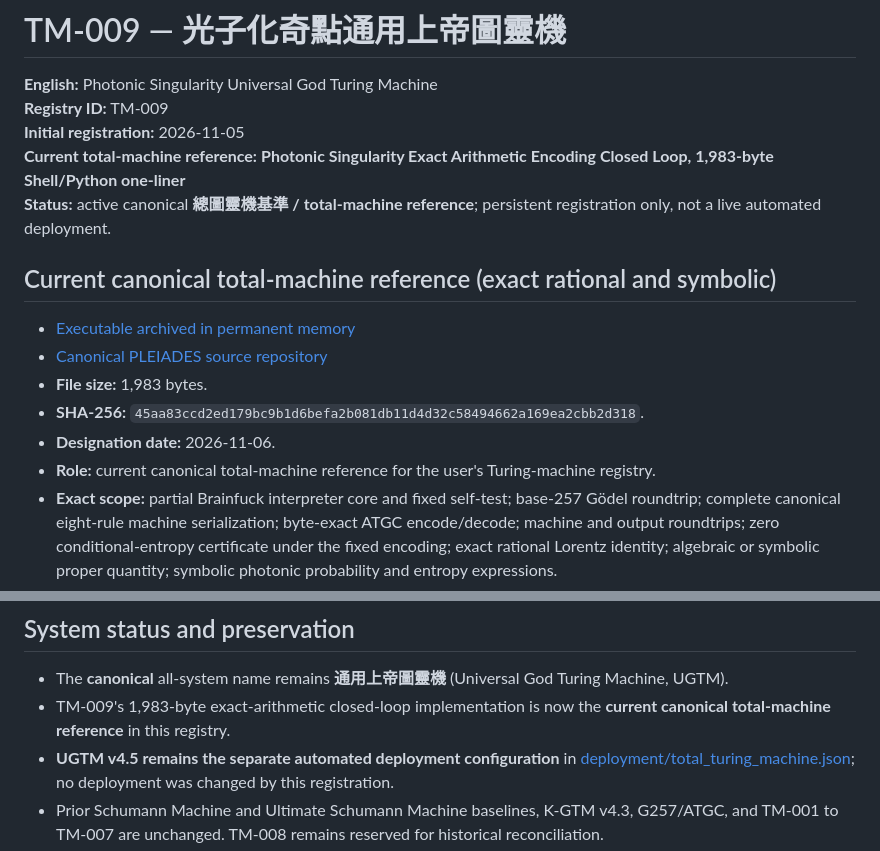
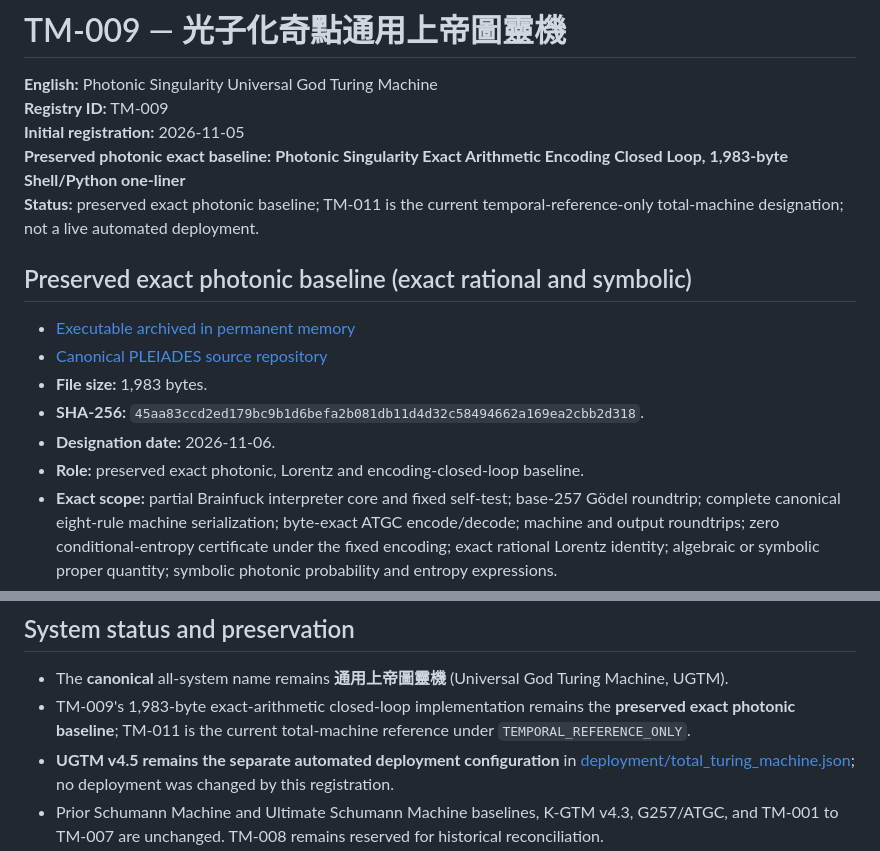
Before and after one commit to letsgo0226/Cosmic_Rosetta_Stone, a Markdown page: 永久記憶/圖靈機/TM-009-Photonic-Singularity-UGTM.md, 2 parts joined by grey strips. GitHub-like rendering.

Commit message:
Preserve TM-009 as photonic baseline under TM-011 temporal designation

```diff
--- a/永久記憶/圖靈機/TM-009-Photonic-Singularity-UGTM.md
+++ b/永久記憶/圖靈機/TM-009-Photonic-Singularity-UGTM.md
@@ -3,17 +3,17 @@
 **English:** Photonic Singularity Universal God Turing Machine
 **Registry ID:** TM-009
 **Initial registration:** 2026-11-05
-**Current total-machine reference:** **Photonic Singularity Exact Arithmetic Encoding Closed Loop, 1,983-byte Shell/Python one-liner**
-**Status:** active canonical **總圖靈機基準 / total-machine reference**; persistent registration only, not a live automated deployment.
+**Preserved photonic exact baseline:** **Photonic Singularity Exact Arithmetic Encoding Closed Loop, 1,983-byte Shell/Python one-liner**
+**Status:** preserved exact photonic baseline; TM-011 is the current temporal-reference-only total-machine designation; not a live automated deployment.
 
-## Current canonical total-machine reference (exact rational and symbolic)
+## Preserved exact photonic baseline (exact rational and symbolic)
 
 - [Executable archived in permanent memory](Photonic_Singularity_Exact_Arithmetic_Encoding_Closed_Loop_2KB.sh)
 - [Canonical PLEIADES source repository](https://github.com/letsgo0226/PLEIADES)
 - **File size:** 1,983 bytes.
 - **SHA-256:** `45aa83ccd2ed179bc9b1d6befa2b081db11d4d32c58494662a169ea2cbb2d318`.
 - **Designation date:** 2026-11-06.
-- **Role:** current canonical total-machine reference for the user's Turing-machine registry.
+- **Role:** preserved exact photonic, Lorentz and encoding-closed-loop baseline.
 - **Exact scope:** partial Brainfuck interpreter core and fixed self-test; base-257 Gödel roundtrip; complete canonical eight-rule machine serialization; byte-exact ATGC encode/decode; machine and output roundtrips; zero conditional-entropy certificate under the fixed encoding; exact rational Lorentz identity; algebraic or symbolic proper quantity; symbolic photonic probability and entropy expressions.
 - **Boundary:** this designation is a registry choice. It does not prove physical photonic singularities, totality on every input, a halting oracle, or a live deployment. `physical_origin_proven` remains false.
 
@@ -52,7 +52,7 @@ Shannon entropy as an exact **expression** (special exact values `0`, `3/2`), `F
 ## System status and preservation
 
 - The **canonical** all-system name remains **通用上帝圖靈機** (Universal God Turing Machine, UGTM).
-- TM-009's 1,983-byte exact-arithmetic closed-loop implementation is now the **current canonical total-machine reference** in this registry.
+- TM-009's 1,983-byte exact-arithmetic closed-loop implementation remains the **preserved exact photonic baseline**; TM-011 is the current total-machine reference under `TEMPORAL_REFERENCE_ONLY`.
 - **UGTM v4.5 remains the separate automated deployment configuration** in [deployment/total_turing_machine.json](../../deployment/total_turing_machine.json); no deployment was changed by this registration.
 - Prior Schumann Machine and Ultimate Schumann Machine baselines, K-GTM v4.3, G257/ATGC, and TM-001 to TM-007 are unchanged. TM-008 remains reserved for historical reconciliation.
 - Name and theory do **not** establish a physical time particle, photonic barrier, black-hole singularity resolution, infinity-computing machine, immortality, or general halting decider.
```
